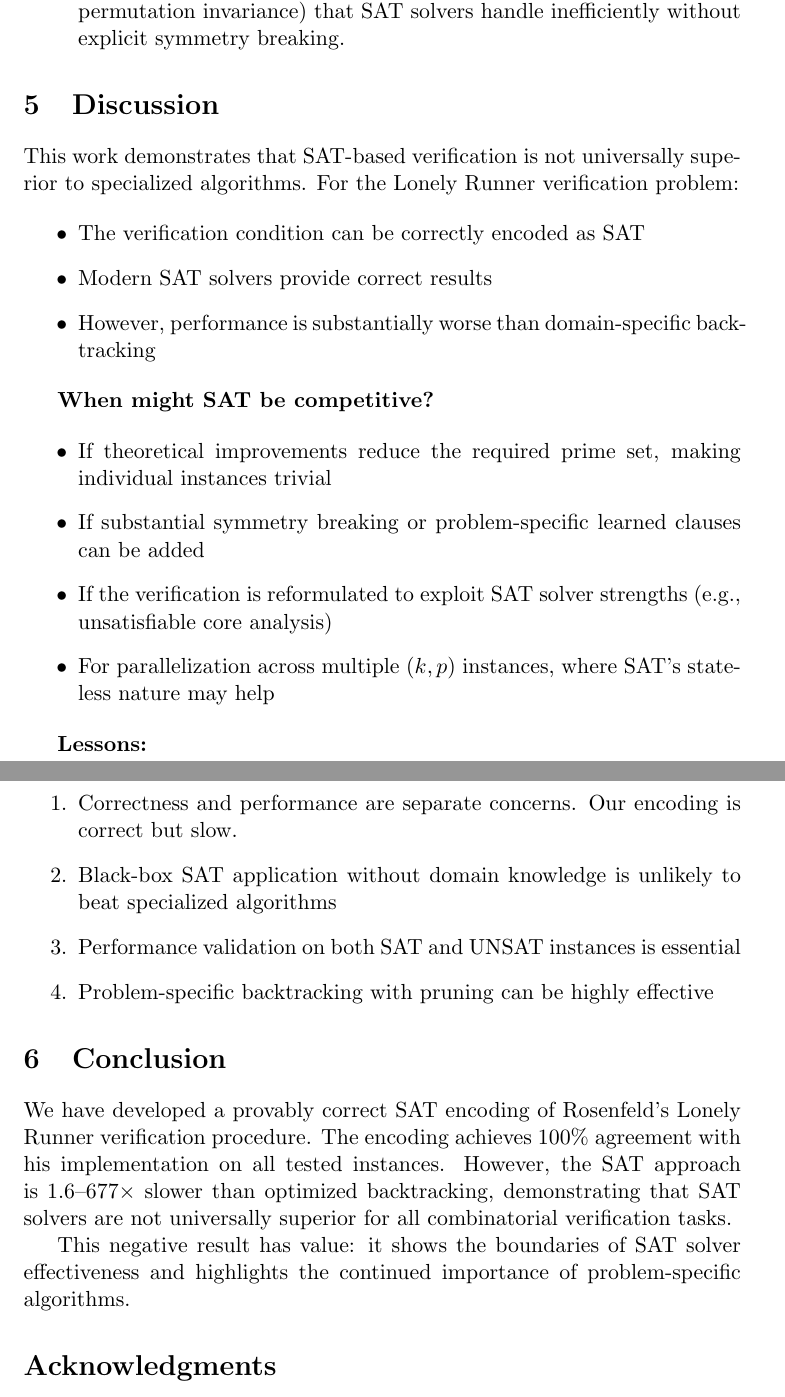
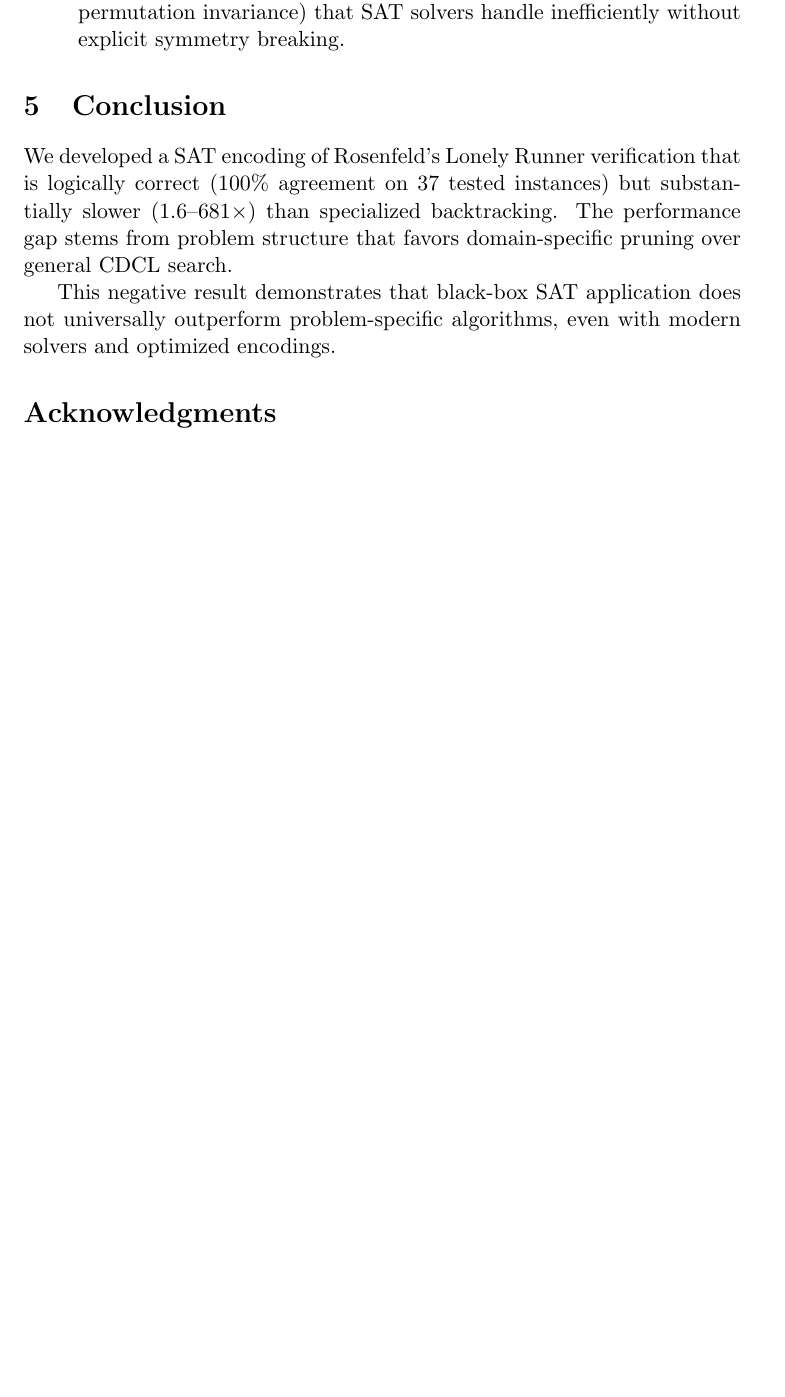
Before and after one commit to silverdavi/lonely-SAT, a LaTeX paper (paper/paper.tex): two parts of pages 5 and 6 of 7 before the commit and part of page 5 of 6 after it, the two joined at a grey line, cut so that both start at the same text, the shorter picture padded with empty space. Compiled offline with pdfLaTeX.

Commit message:
Trim verbose discussion - concise negative result (6 pages)

```diff
--- a/paper/paper.tex
+++ b/paper/paper.tex
@@ -162,39 +162,11 @@ The SAT approach is consistently slower despite using a state-of-the-art solver
 \item \textbf{Symmetry:} The problem has substantial symmetry (velocity pairs, permutation invariance) that SAT solvers handle inefficiently without explicit symmetry breaking.
 \end{enumerate}
 
-\section{Discussion}
-
-This work demonstrates that SAT-based verification is not universally superior to specialized algorithms. For the Lonely Runner verification problem:
-
-\begin{itemize}
-\item The verification condition can be correctly encoded as SAT
-\item Modern SAT solvers provide correct results
-\item However, performance is substantially worse than domain-specific backtracking
-\end{itemize}
-
-\textbf{When might SAT be competitive?}
-
-\begin{itemize}
-\item If theoretical improvements reduce the required prime set, making individual instances trivial
-\item If substantial symmetry breaking or problem-specific learned clauses can be added
-\item If the verification is reformulated to exploit SAT solver strengths (e.g., unsatisfiable core analysis)
-\item For parallelization across multiple $(k,p)$ instances, where SAT's stateless nature may help
-\end{itemize}
-
-\textbf{Lessons:}
-
-\begin{enumerate}
-\item Correctness and performance are separate concerns. Our encoding is correct but slow.
-\item Black-box SAT application without domain knowledge is unlikely to beat specialized algorithms
-\item Performance validation on both SAT and UNSAT instances is essential
-\item Problem-specific backtracking with pruning can be highly effective
-\end{enumerate}
-
 \section{Conclusion}
 
-We have developed a provably correct SAT encoding of Rosenfeld's Lonely Runner verification procedure. The encoding achieves 100\% agreement with his implementation on all tested instances. However, the SAT approach is 1.6--677$\times$ slower than optimized backtracking, demonstrating that SAT solvers are not universally superior for all combinatorial verification tasks.
+We developed a SAT encoding of Rosenfeld's Lonely Runner verification that is logically correct (100\% agreement on 37 tested instances) but substantially slower (1.6--681$\times$) than specialized backtracking. The performance gap stems from problem structure that favors domain-specific pruning over general CDCL search.
 
-This negative result has value: it shows the boundaries of SAT solver effectiveness and highlights the continued importance of problem-specific algorithms.
+This negative result demonstrates that black-box SAT application does not universally outperform problem-specific algorithms, even with modern solvers and optimized encodings.
 
 \section*{Acknowledgments}
 
```
Also changed, not shown: paper/paper.pdf.
